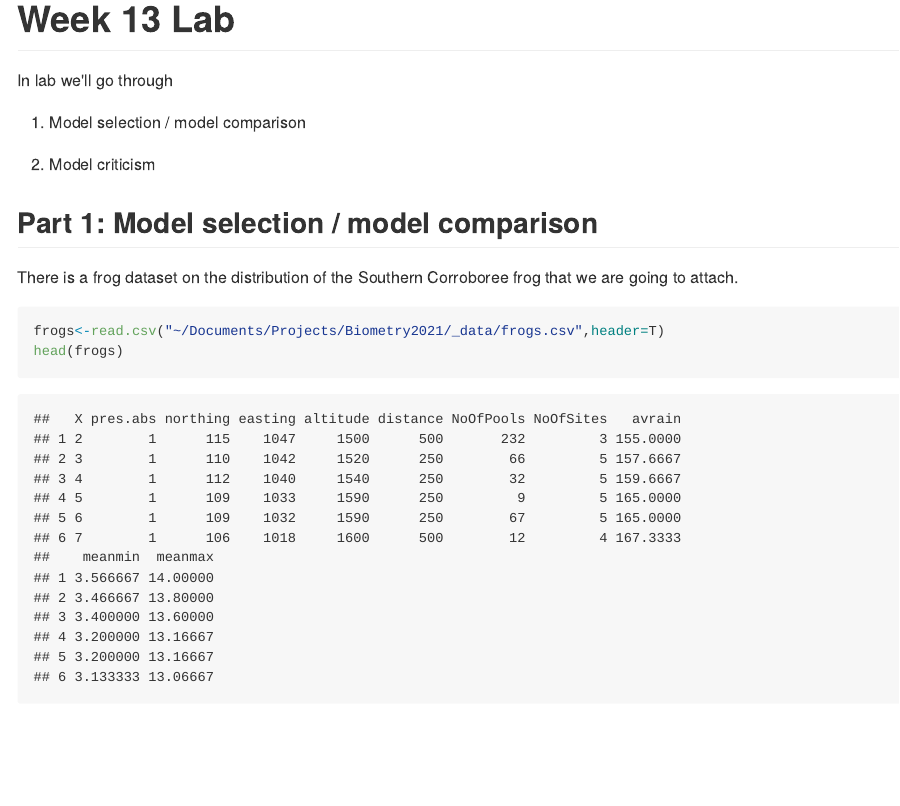
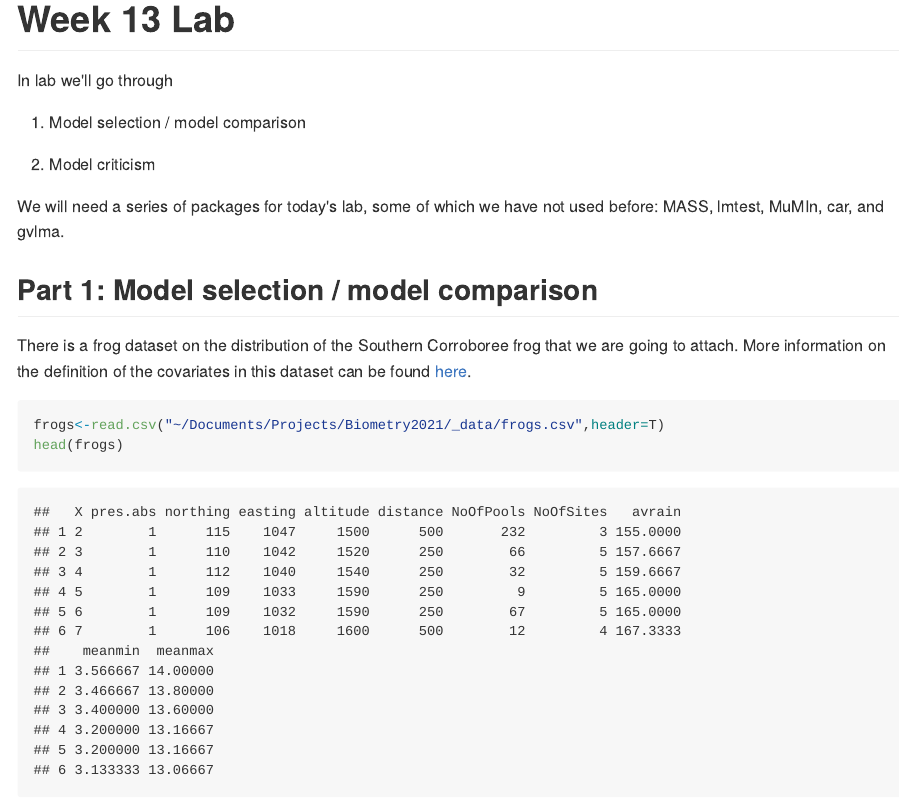
Before and after one commit to hlynch/Biometry2022, an R Markdown document (Week-13-lab.Rmd): the page in a window 1100 px wide, from its top. The pictures show the output file docs/Week-13-lab.md that the author committed with the source, drawn offline in the style of GitHub; long lines of code are wrapped.

Commit message:
Minor edits to Week 13

````diff
--- a/Week-13-lab.Rmd
+++ b/Week-13-lab.Rmd
@@ -16,10 +16,12 @@ In lab we'll go through
 
 2. Model criticism
 
+We will need a series of packages for today's lab, some of which we have not used before: MASS, lmtest, MuMIn, car, and gvlma.
+
 Part 1: Model selection / model comparison
 ------------------------
 
-There is a frog dataset on the distribution of the Southern Corroboree frog that we are going to attach.
+There is a frog dataset on the distribution of the Southern Corroboree frog that we are going to attach. More information on the definition of the covariates in this dataset can be found [here](https://www.key2stats.com/data-set/view/235).
 
 ```{r}
 frogs<-read.csv("~/Documents/Projects/Biometry2021/_data/frogs.csv",header=T)
````
Also changed, not shown: docs/Week-10-lab.md, docs/Week-13-lab.md, docs/Week-13-lecture.md, docs/Week-2-lab.md, docs/Week-3-lab.md, docs/Week-4-lab.md, docs/Week-5-lab.md, docs/Week-6-lab.md, docs/Week-7-lecture.md, docs/Week-8-lecture.md, docs/Week-9-lab.md, docs/Week-9-lecture.md, docs/index.md, docs/search_index.json, 112 other files.
